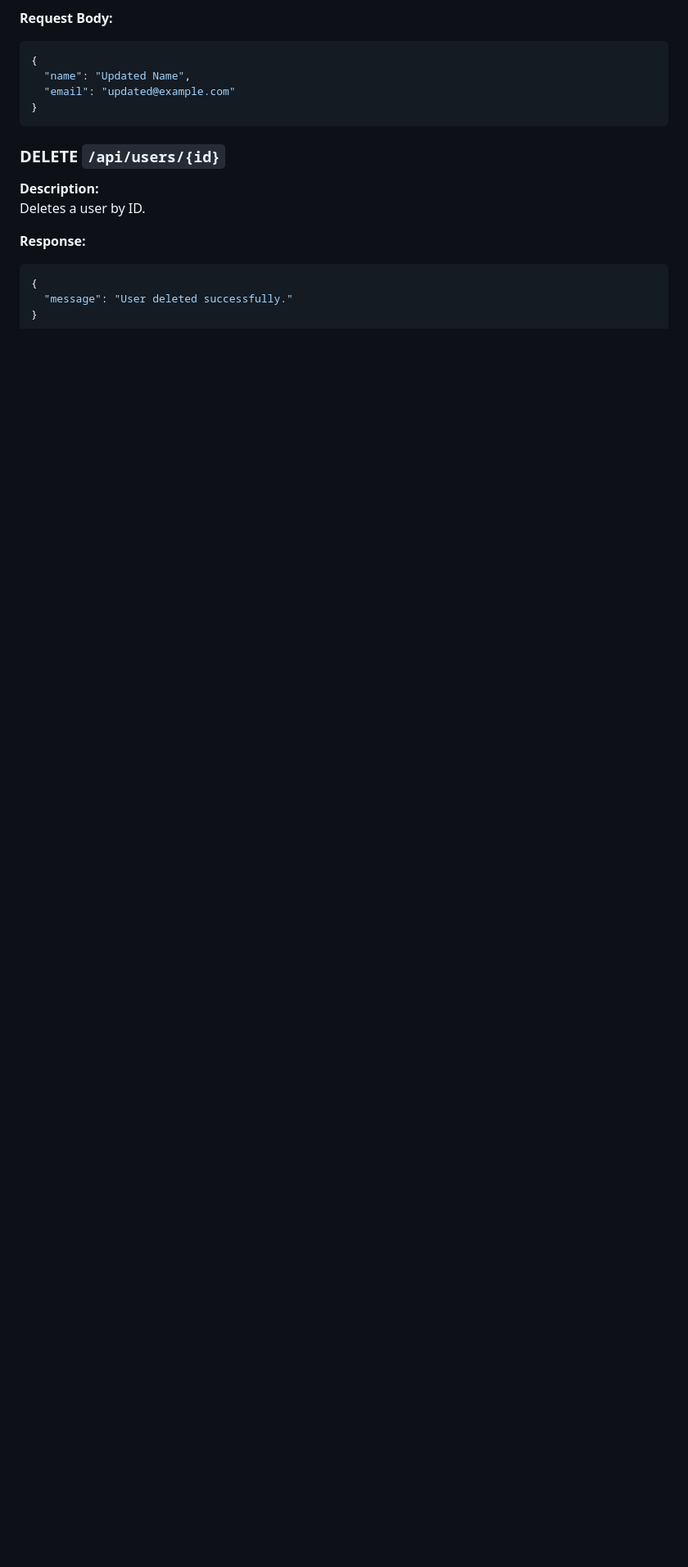
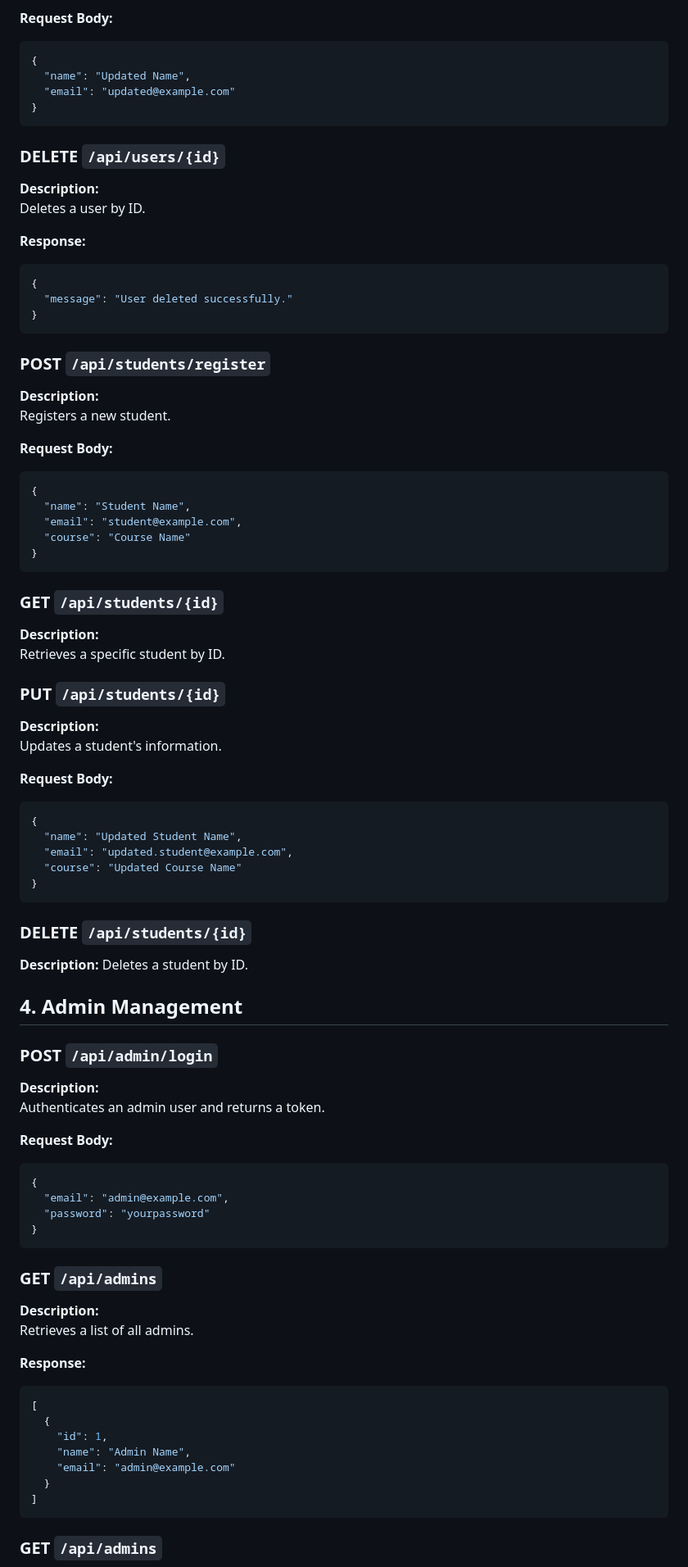
Before and after one commit to gt-yordanos/pc-registration-system, a Markdown page: README.md, the part around the change printed below. Shown: that part at 82% size. Rendered like a GitHub page; blank space fills up the shorter version.

````diff
--- a/README.md
+++ b/README.md
@@ -336,3 +336,68 @@ Deletes a user by ID.
   "message": "User deleted successfully."
 }
 ```
+### POST `/api/students/register`
+
+**Description:**
+Registers a new student.
+
+**Request Body:**
+```json
+{
+  "name": "Student Name",
+  "email": "student@example.com",
+  "course": "Course Name"
+}
+```
+### GET `/api/students/{id}`
+
+**Description:**
+Retrieves a specific student by ID.
+
+### PUT `/api/students/{id}`
+
+**Description:**
+Updates a student's information.
+
+**Request Body:**
+```json
+{
+  "name": "Updated Student Name",
+  "email": "updated.student@example.com",
+  "course": "Updated Course Name"
+}
+```
+### DELETE `/api/students/{id}`
+**Description:**
+Deletes a student by ID.
+## 4. Admin Management
+
+### POST `/api/admin/login`
+
+**Description:**
+Authenticates an admin user and returns a token.
+
+**Request Body:**
+```json
+{
+  "email": "admin@example.com",
+  "password": "yourpassword"
+}
+```
+### GET `/api/admins`
+
+**Description:**
+Retrieves a list of all admins.
+
+**Response:**
+```json
+[
+  {
+    "id": 1,
+    "name": "Admin Name",
+    "email": "admin@example.com"
+  }
+]
+```
+### GET `/api/admins`
+
````
Also changed, not shown: other parts of README.md (+153 -0 lines).
